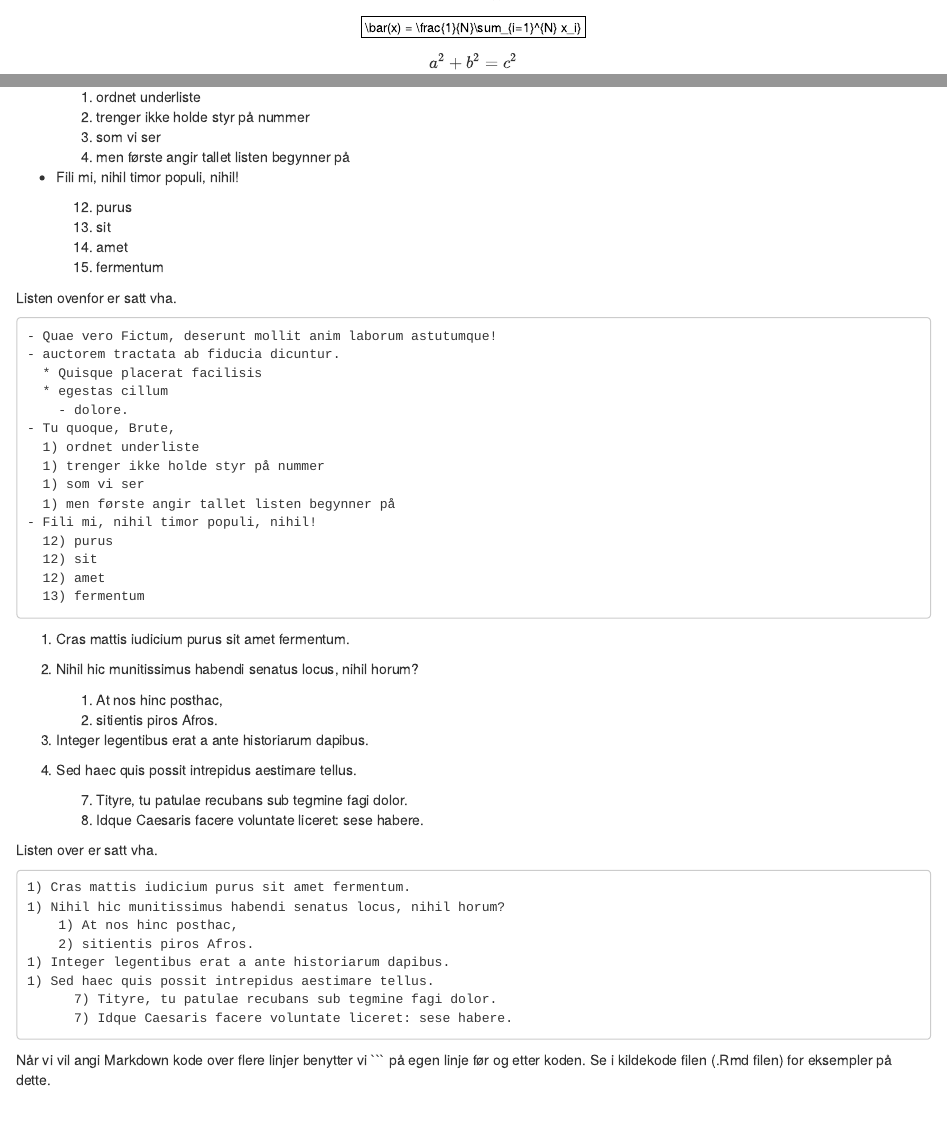
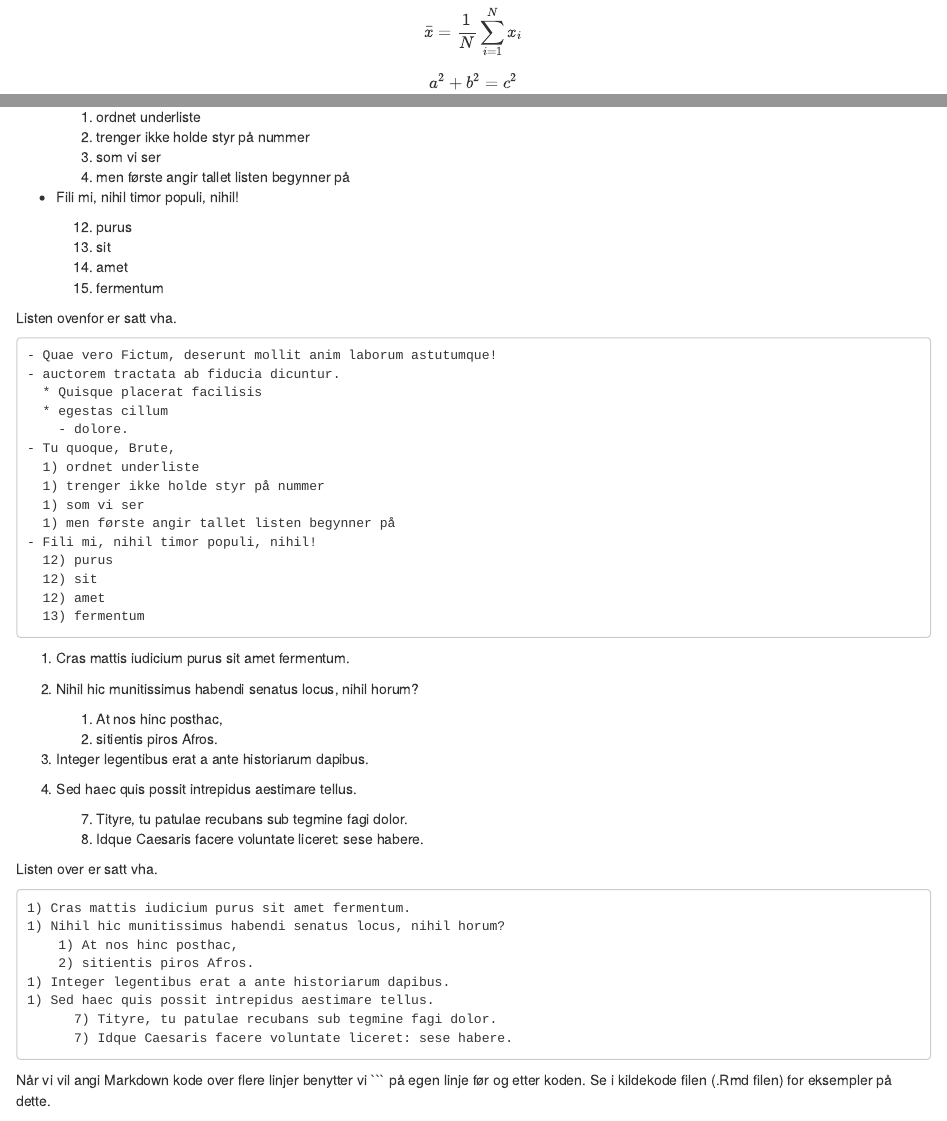
Before and after one commit to kmaake/R-intro-sep.1, an R Markdown document (ex-notebook.Rmd): the page in a window 1100 px wide, from 570 px down before the commit and from 580 px down after it, so that both start at the same text, and a second part further down, joined at a grey line. The pictures show the output file ex-notebook.nb.html that the author committed with the source, opened offline.

Commit message:
small changes

```diff
--- a/ex-notebook.Rmd
+++ b/ex-notebook.Rmd
@@ -41,11 +41,11 @@ Den inneholder vår samling av referanser.
 Bare de referansene vi siterer i teksten vil bli lagt til referanselisten.
 RStudio vil selv endre litt i YAML, spesielt gjelder dette `output:` verdien som blir endret hvis vi velger et annet format i `Preview`menyen.
 
-Her tester vi matte $\bar(x) = \frac{\sum_{i=1}^{N} x_i}{N}$
+Her tester vi matte $\bar{x} = \frac{\sum_{i=1}^{N} x_i}{N}$
 
-$$\bar(x) = \frac{\sum_{i=1}^{N} x_i}{N}$$
+$$\bar{x} = \frac{\sum_{i=1}^{N} x_i}{N}$$
 
-$$\bar(x) = \frac{1}{N}\sum_{i=1}^{N} x_i}$$
+$$\bar{x} = \frac{1}{N}\sum_{i=1}^{N} x_i$$
 
 $$a^2 + b^2 = c^2$$
 
```
Also changed, not shown: ex-notebook.nb.html, ex-notebook.pdf (added), ex-notebook.tex (deleted), 1 other file.
